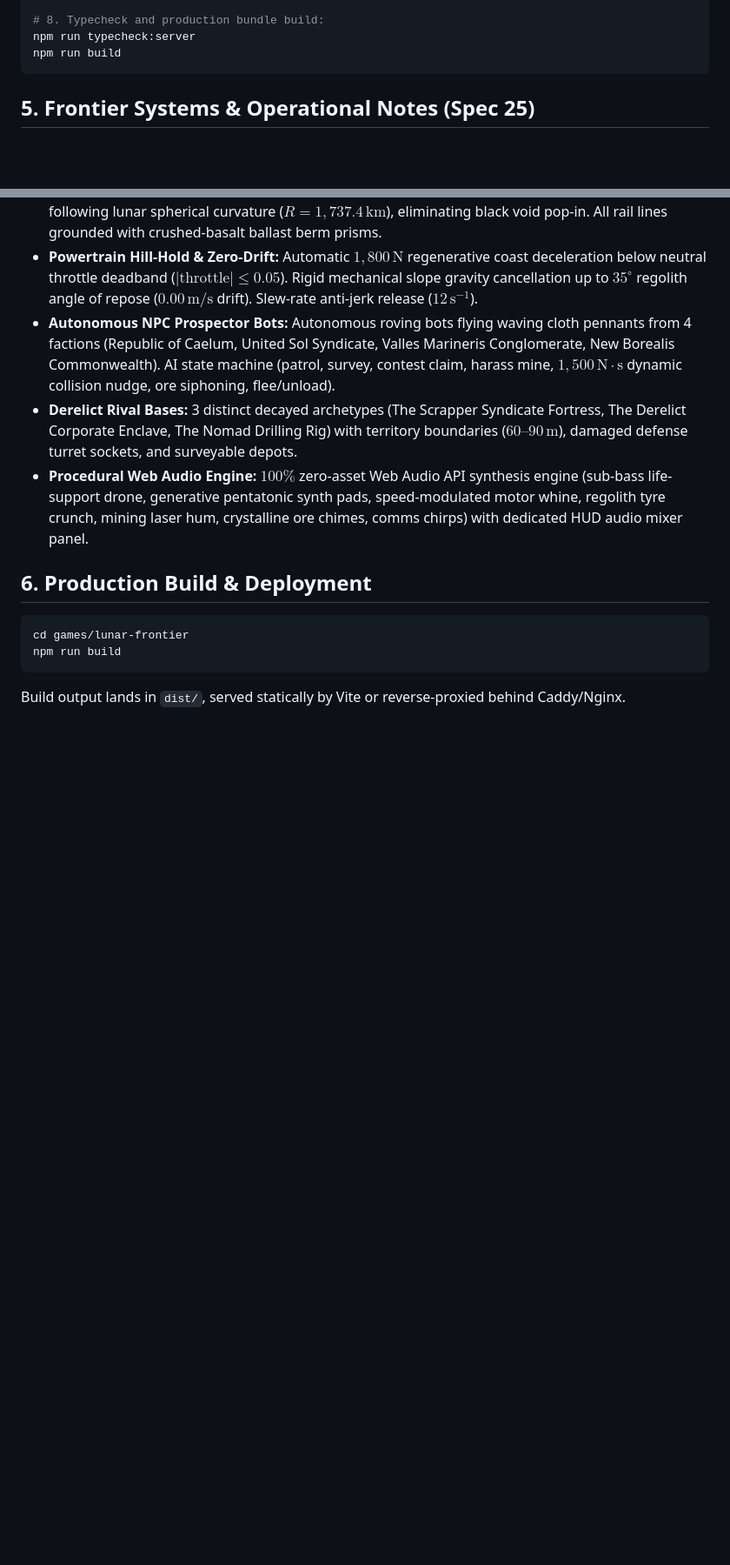
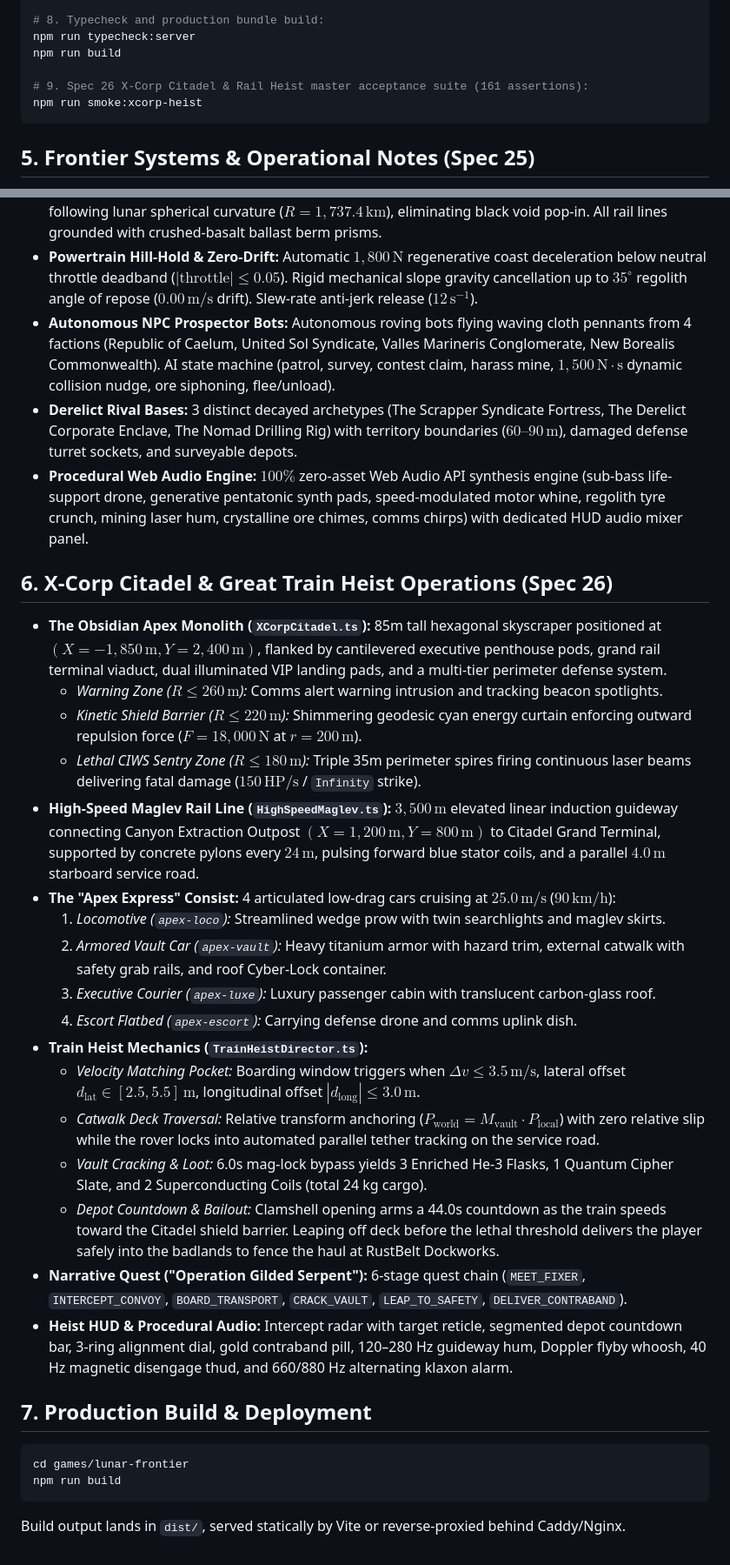
Before and after one commit to jagosan/playground, a Markdown page: docs/runbooks/lunar-frontier-operations.md, 2 parts joined by grey strips. Shown at 87% size. Rendered like a GitHub page; blank space fills up the shorter version.

Commit message:
docs(lunar-frontier): document Spec 26 operations, runbooks and verification gates

````diff
--- a/docs/runbooks/lunar-frontier-operations.md
+++ b/docs/runbooks/lunar-frontier-operations.md
@@ -103,6 +103,9 @@ npx tsx scripts/smoke-rival-bases.ts
 # 8. Typecheck and production bundle build:
 npm run typecheck:server
 npm run build
+
+# 9. Spec 26 X-Corp Citadel & Rail Heist master acceptance suite (161 assertions):
+npm run smoke:xcorp-heist
 ```
 
 ## 5. Frontier Systems & Operational Notes (Spec 25)
@@ -112,7 +115,26 @@ npm run build
 - **Derelict Rival Bases:** 3 distinct decayed archetypes (The Scrapper Syndicate Fortress, The Derelict Corporate Enclave, The Nomad Drilling Rig) with territory boundaries ($60\text{--}90\,\text{m}$), damaged defense turret sockets, and surveyable depots.
 - **Procedural Web Audio Engine:** $100\%$ zero-asset Web Audio API synthesis engine (sub-bass life-support drone, generative pentatonic synth pads, speed-modulated motor whine, regolith tyre crunch, mining laser hum, crystalline ore chimes, comms chirps) with dedicated HUD audio mixer panel.
 
-## 6. Production Build & Deployment
+## 6. X-Corp Citadel & Great Train Heist Operations (Spec 26)
+- **The Obsidian Apex Monolith (`XCorpCitadel.ts`):** 85m tall hexagonal skyscraper positioned at $(X = -1,850\,\text{m}, Y = 2,400\,\text{m})$, flanked by cantilevered executive penthouse pods, grand rail terminal viaduct, dual illuminated VIP landing pads, and a multi-tier perimeter defense system.
+  - *Warning Zone ($R \le 260\,\text{m}$):* Comms alert warning intrusion and tracking beacon spotlights.
+  - *Kinetic Shield Barrier ($R \le 220\,\text{m}$):* Shimmering geodesic cyan energy curtain enforcing outward repulsion force ($F = 18,000\,\text{N}$ at $r = 200\,\text{m}$).
+  - *Lethal CIWS Sentry Zone ($R \le 180\,\text{m}$):* Triple 35m perimeter spires firing continuous laser beams delivering fatal damage ($150\,\text{HP/s}$ / `Infinity` strike).
+- **High-Speed Maglev Rail Line (`HighSpeedMaglev.ts`):** $3,500\,\text{m}$ elevated linear induction guideway connecting Canyon Extraction Outpost $(X = 1,200\,\text{m}, Y = 800\,\text{m})$ to Citadel Grand Terminal, supported by concrete pylons every $24\,\text{m}$, pulsing forward blue stator coils, and a parallel $4.0\,\text{m}$ starboard service road.
+- **The "Apex Express" Consist:** 4 articulated low-drag cars cruising at $25.0\,\text{m/s}$ ($90\,\text{km/h}$):
+  1. *Locomotive (`apex-loco`):* Streamlined wedge prow with twin searchlights and maglev skirts.
+  2. *Armored Vault Car (`apex-vault`):* Heavy titanium armor with hazard trim, external catwalk with safety grab rails, and roof Cyber-Lock container.
+  3. *Executive Courier (`apex-luxe`):* Luxury passenger cabin with translucent carbon-glass roof.
+  4. *Escort Flatbed (`apex-escort`):* Carrying defense drone and comms uplink dish.
+- **Train Heist Mechanics (`TrainHeistDirector.ts`):**
+  - *Velocity Matching Pocket:* Boarding window triggers when $\Delta v \le 3.5\,\text{m/s}$, lateral offset $d_\text{lat} \in [2.5, 5.5]\,\text{m}$, longitudinal offset $|d_\text{long}| \le 3.0\,\text{m}$.
+  - *Catwalk Deck Traversal:* Relative transform anchoring ($P_\text{world} = M_\text{vault} \cdot P_\text{local}$) with zero relative slip while the rover locks into automated parallel tether tracking on the service road.
+  - *Vault Cracking & Loot:* 6.0s mag-lock bypass yields 3 Enriched He-3 Flasks, 1 Quantum Cipher Slate, and 2 Superconducting Coils (total 24 kg cargo).
+  - *Depot Countdown & Bailout:* Clamshell opening arms a 44.0s countdown as the train speeds toward the Citadel shield barrier. Leaping off deck before the lethal threshold delivers the player safely into the badlands to fence the haul at RustBelt Dockworks.
+- **Narrative Quest ("Operation Gilded Serpent"):** 6-stage quest chain (`MEET_FIXER`, `INTERCEPT_CONVOY`, `BOARD_TRANSPORT`, `CRACK_VAULT`, `LEAP_TO_SAFETY`, `DELIVER_CONTRABAND`).
+- **Heist HUD & Procedural Audio:** Intercept radar with target reticle, segmented depot countdown bar, 3-ring alignment dial, gold contraband pill, 120–280 Hz guideway hum, Doppler flyby whoosh, 40 Hz magnetic disengage thud, and 660/880 Hz alternating klaxon alarm.
+
+## 7. Production Build & Deployment
 ```bash
 cd games/lunar-frontier
 npm run build
````
